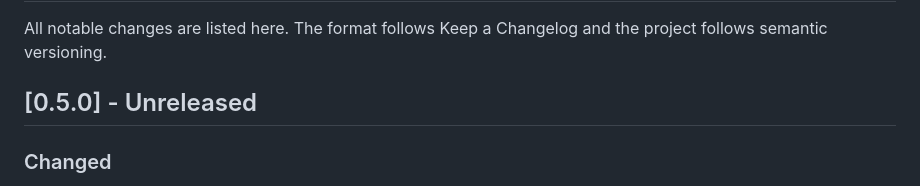
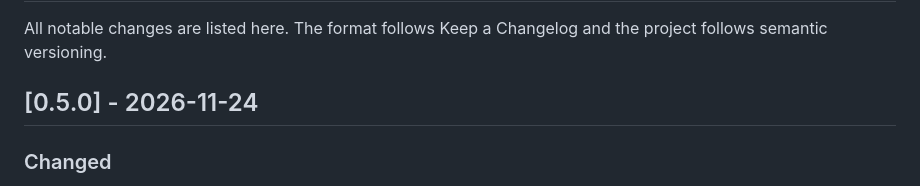
Before and after one commit to yanickimhof/notecraft, a Markdown page: CHANGELOG.md, the part around the change. Rendered like a GitHub page.

Commit message:
Social preview image; date the 0.5.0 changelog
Co-Authored-By: Claude Sonnet 5.5 <noreply@anthropic.com>
Claude-Session: https://claude.ai/code/session_01UT5uZnpVKoRxBN9KsMmZsN

```diff
--- a/CHANGELOG.md
+++ b/CHANGELOG.md
@@ -2,7 +2,7 @@
 
 All notable changes are listed here. The format follows Keep a Changelog and the project follows semantic versioning.
 
-## [0.5.0] - Unreleased
+## [0.5.0] - 2026-11-24
 
 ### Changed
 - New name, **NøteCraft**, and a new logo. The command is `notecraft`; the data and settings folders carry the new name.
```
Also changed, not shown: docs/brand/social-preview.png (added), 1 other file.
